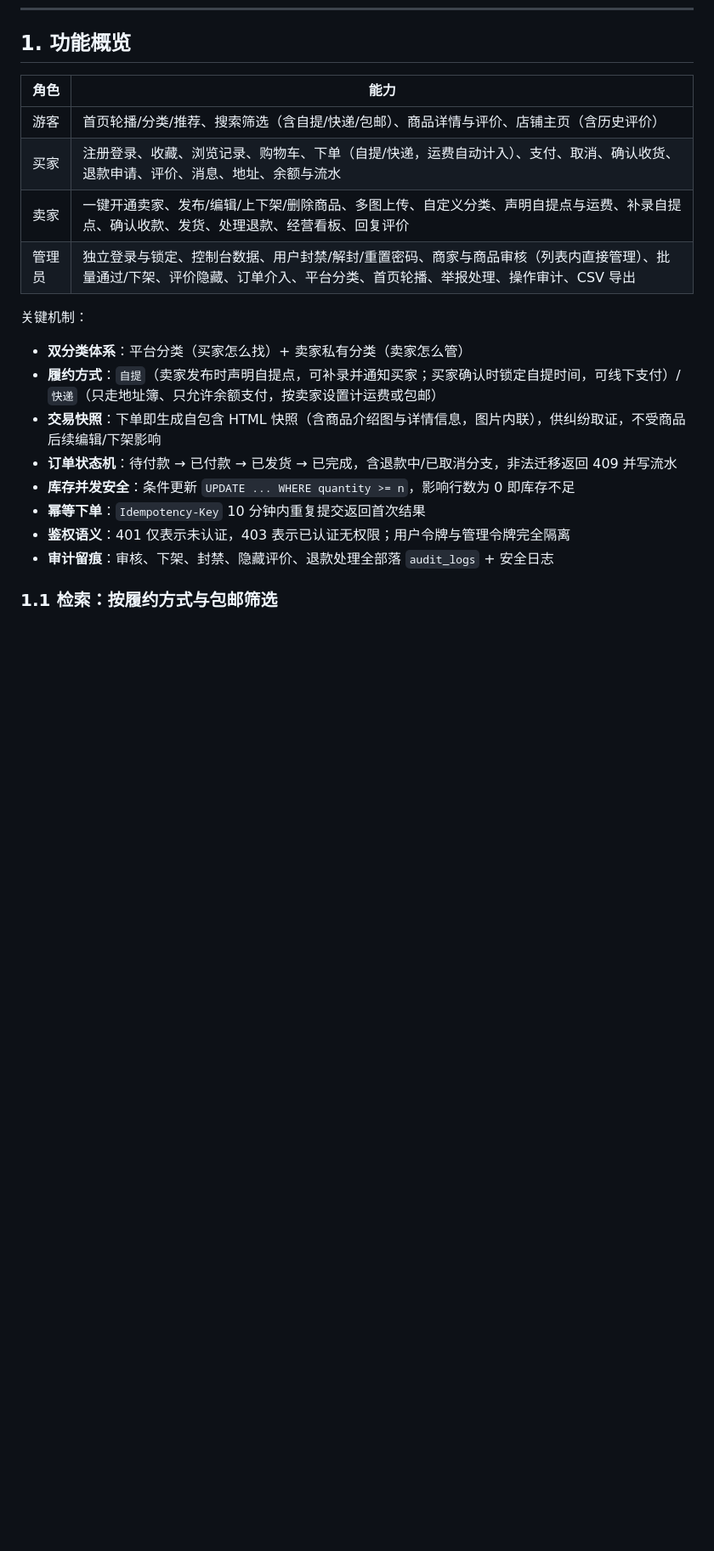
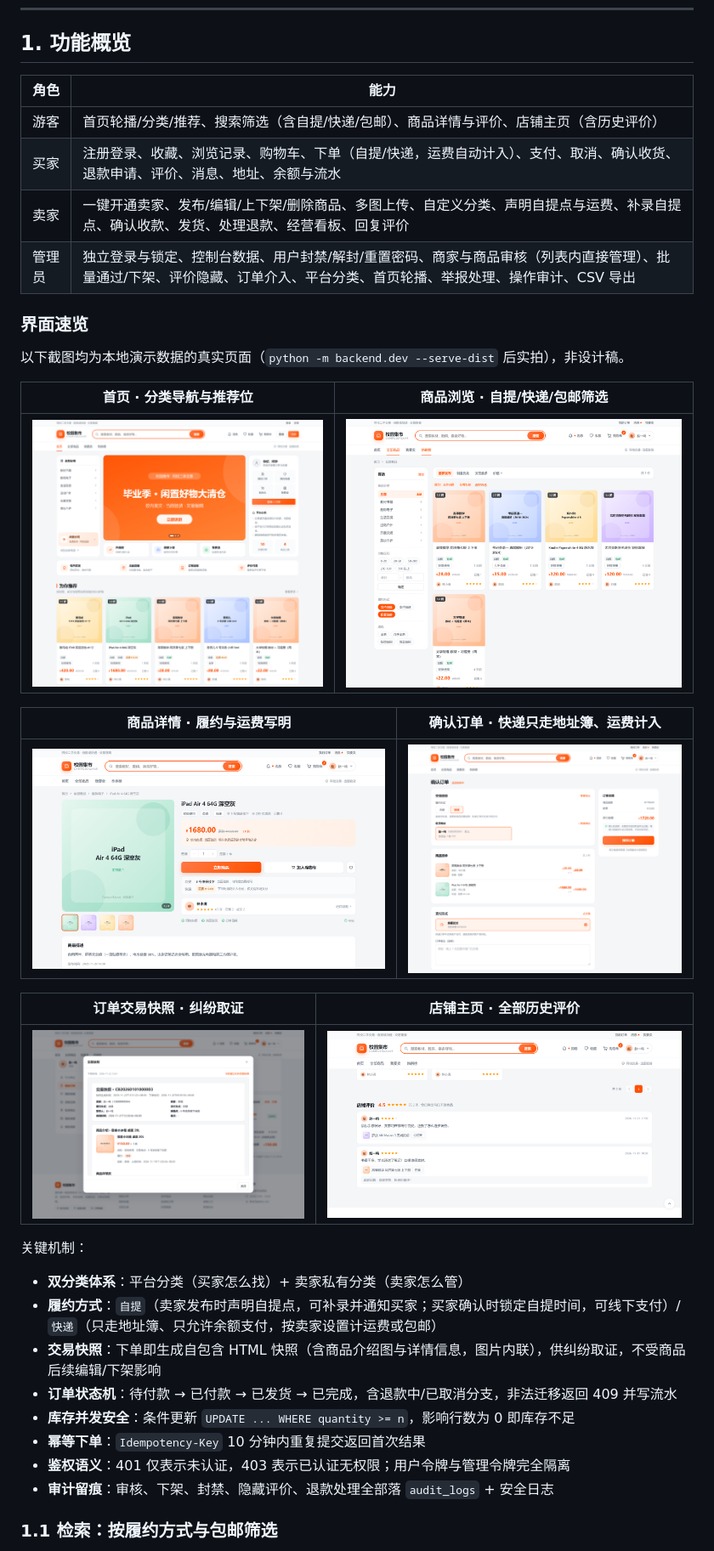
Before and after one commit to zys747526271/CampusBazaar, a Markdown page: README.md, the part around one of its changes. Shown at 85% size. Rendered like a GitHub page; pictures changed too: docs/assets/screenshots/00-home.png (added), docs/assets/screenshots/01-list-filter.png, docs/assets/screenshots/02-product-detail.png; blank space fills up the shorter version.

Commit message:
docs: README 顶部增加界面速览图墙，截图脚本补拍首页
- 新增 00-home 场景（未登录态首页），脚本共 11 张
- 功能概览下新增「界面速览」2 列 × 3 行图墙：首页、列表筛选、详情、快递结算、交易快照、店铺评价
- 与速览重复的 5 处小节配图去掉，避免同一张图出现两次
- 重拍后列表/详情/快照三张图同步更新

```diff
--- a/README.md
+++ b/README.md
@@ -19,6 +19,22 @@
 | 卖家 | 一键开通卖家、发布/编辑/上下架/删除商品、多图上传、自定义分类、声明自提点与运费、补录自提点、确认收款、发货、处理退款、经营看板、回复评价 |
 | 管理员 | 独立登录与锁定、控制台数据、用户封禁/解封/重置密码、商家与商品审核（列表内直接管理）、批量通过/下架、评价隐藏、订单介入、平台分类、首页轮播、举报处理、操作审计、CSV 导出 |
 
+### 界面速览
+
+以下截图均为本地演示数据的真实页面（`python -m backend.dev --serve-dist` 后实拍），非设计稿。
+
+| 首页 · 分类导航与推荐位 | 商品浏览 · 自提/快递/包邮筛选 |
+| :--: | :--: |
+| ![首页](docs/assets/screenshots/00-home.png) | ![商品列表](docs/assets/screenshots/01-list-filter.png) |
+
+| 商品详情 · 履约与运费写明 | 确认订单 · 快递只走地址簿、运费计入 |
+| :--: | :--: |
+| ![商品详情](docs/assets/screenshots/02-product-detail.png) | ![结算页](docs/assets/screenshots/04-checkout-express.png) |
+
+| 订单交易快照 · 纠纷取证 | 店铺主页 · 全部历史评价 |
+| :--: | :--: |
+| ![交易快照](docs/assets/screenshots/08-order-snapshot.png) | ![店铺评价](docs/assets/screenshots/09-shop-reviews.png) |
+
 关键机制：
 
 - **双分类体系**：平台分类（买家怎么找）+ 卖家私有分类（卖家怎么管）
```
Also changed, not shown: other parts of README.md (+1 -11 lines), 1 other file.
